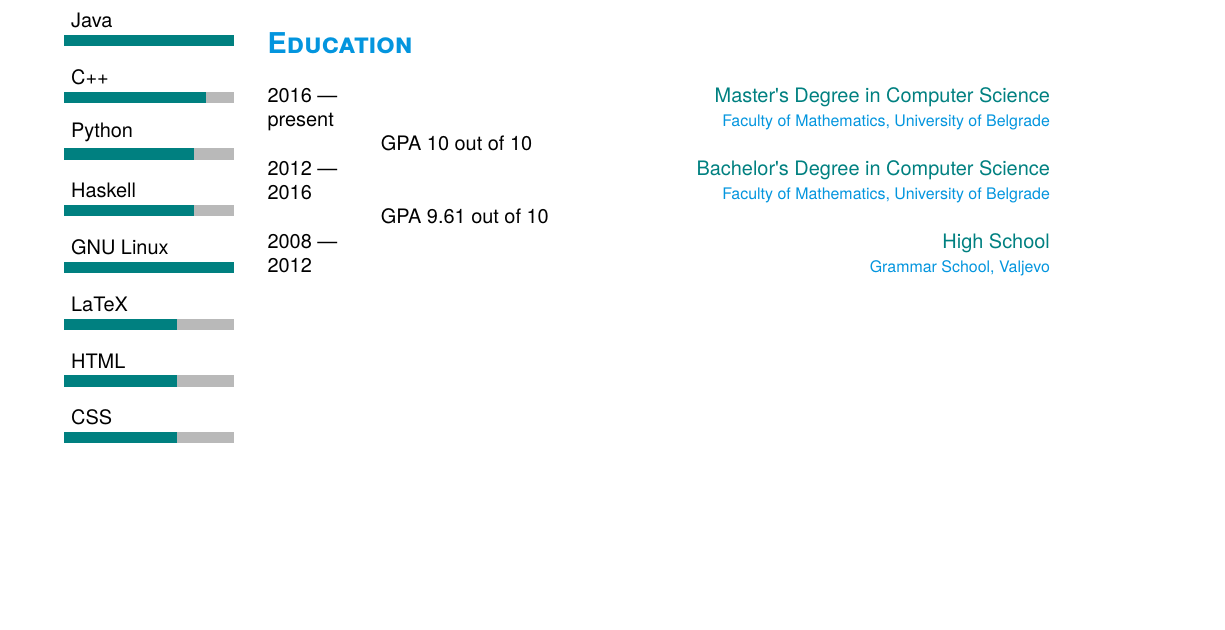
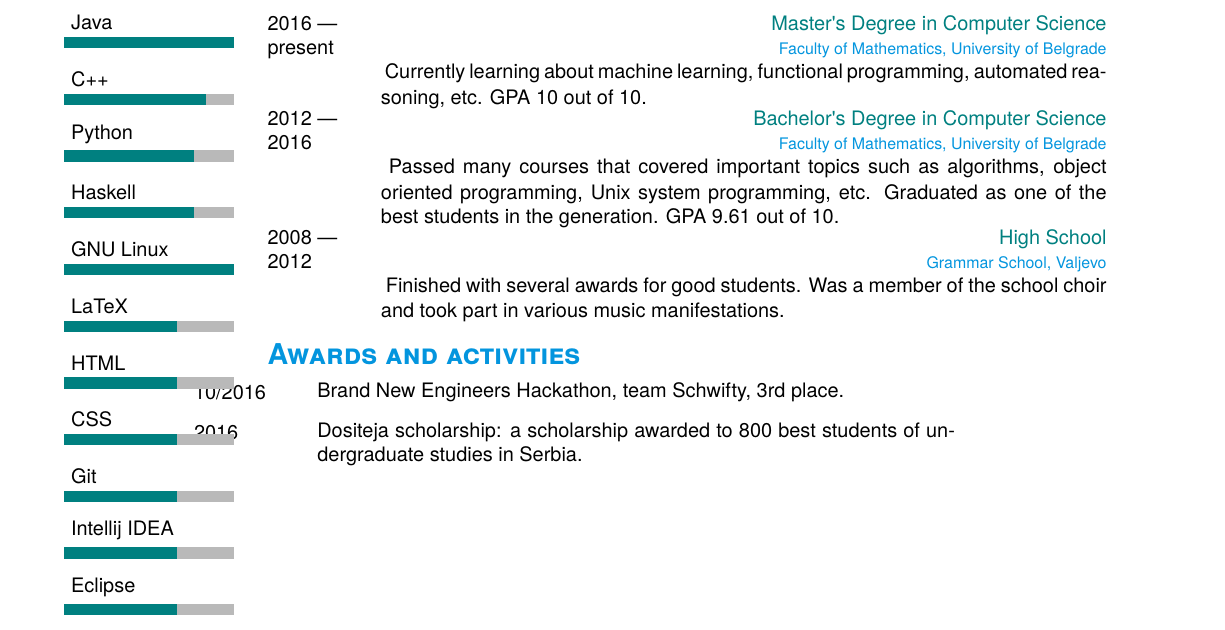
Before and after one commit to NikolaMilev/CV, a LaTeX CV (cv.tex, which reads my_cv.cls): part of the page, cut so that both start at the same text, the shorter picture padded with empty space. Compiled offline with XeLaTeX.

Commit message:
little to no progress

```diff
--- a/cv.tex
+++ b/cv.tex
@@ -26,9 +26,9 @@
 ~
 \section{Programming}
 % 3 is max
-~\grade{{CSS/2}, {HTML/2}, {LaTeX/2}, {GNU Linux/3},{Haskell/2.3},{Python/2.3}, {C++/2.5},{Java/3}, {C/3}}
+~\skills{{Eclipse/2}, {Intellij IDEA/2}, {Git/2}, {CSS/2}, {HTML/2}, {LaTeX/2}, {GNU Linux/3},{Haskell/2.3},{Python/2.3}, {C++/2.5},{Java/3}, {C/3}}
 \end {aside}
-
+~
 \section{Experience}
 \begin{entrylist}
 \entry
@@ -53,16 +53,27 @@
     {2016~\textemdash \\present}
     {Master's Degree in Computer Science}
     {Faculty of Mathematics, University of Belgrade}
-    {GPA 10 out of 10}
+    {Currently learning about machine learning, functional programming, automated reasoning, etc. GPA 10 out of 10.}
   \entry
     {2012~\textemdash \\2016}
     {Bachelor's Degree in Computer Science}
     {Faculty of Mathematics, University of Belgrade}
-    {GPA 9.61 out of 10}
+    {Passed many courses that covered important topics such as algorithms, object oriented programming, Unix system programming, etc. Graduated as one of the best students in the generation. GPA 9.61 out of 10.}
   \entry
     {2008~\textemdash \\2012}
     {High School}
     {Grammar School, Valjevo}
-    {}
+    {Finished with several awards for good students. Was a member of the school choir and took part in various music manifestations.}
 \end{entrylist}
+
+\section{Awards and activities}
+
+\bodyfont
+%\extracolsep{\fill}
+\begin{itemize}
+  \item[\parbox{2cm}{10/2016}]\parbox{12.8cm}{ Brand New Engineers Hackathon, team Schwifty, 3rd place. }
+   \item[\parbox{2cm}{2016}] Dositeja scholarship: a scholarship awarded to 800 best students of undergraduate studies in Serbia.
+\end{itemize}
+
+
 \end{document}
--- a/my_cv.cls
+++ b/my_cv.cls
@@ -32,7 +32,9 @@ BoldItalicFont=texgyreheros-bolditalic.otf
 \usepackage{ wasysym }
 \usepackage{fontawesome}
 \usepackage{tgadventor}
+\usepackage{titlesec}
 
+% colours that I used in this CV
 \definecolor{maincolor}{RGB}{0,128,128}
 \definecolor{workplace}{HTML}{0395DE}
 \definecolor{sidesections}{HTML}{0395DE}
@@ -43,7 +45,8 @@ BoldItalicFont=texgyreheros-bolditalic.otf
                                % small capitals (\scshape) and left aligned (\raggedright)
   {}{0em}                      % Can be used to give a prefix to all sections, like 'Section ...'
   {}                           % Can be used to insert code before the heading
-
+% \titlespacing*{<command>}{<left>}{<before-sep>}{<after-sep>}
+\titlespacing*{\section}{0pt}{2pt}{3pt}
   \titleformat{\subsection}
   {\large\scshape\raggedright}
   {}{0em}
@@ -99,7 +107,7 @@ BoldItalicFont=texgyreheros-bolditalic.otf
 
 }
 % Command for printing skill progress bars; max level is 3; non-integers allowed
-\newcommand{\grade}[1]{%
+\newcommand{\skills}[1]{%
 \tikzset{node distance = 0.2cm and 0.2cm}
 \begin{tikzpicture}[remember picture]
 \foreach [count=\i] \x/\y in {#1}{
@@ -118,10 +127,10 @@ BoldItalicFont=texgyreheros-bolditalic.otf
 }
 \renewcommand{\bfseries}{\headingfont\color{maincolor}}
 \newcommand{\entry}[4]{%
- \parbox[t]{2cm}{\bodyfont #1}\parbox[t]{11.8cm}{%
+ \parbox[t]{2cm}{\bodyfont #1}\parbox[t]{12.8cm}{%
     \textbf{\bodyfont \hfill #2\\}%
     \hfill%
     {\footnotesize\bodyfont \addfontfeature{Color=workplace} #3}\\%
-   \bodyfont #4\vspace{\parsep}%
+   \bodyfont \vspace{1pt} #4%  \vspace{\parsep} (ili neki broj)<- to se moze dodati pre #4 ako cu da ubacim vertical space
   }\\}
 \pagenumbering{gobble}
```
Also changed, not shown: cv.pdf, cv.tex (2 more changed lines), my_cv.cls (10 more changed lines), 5 other files.
